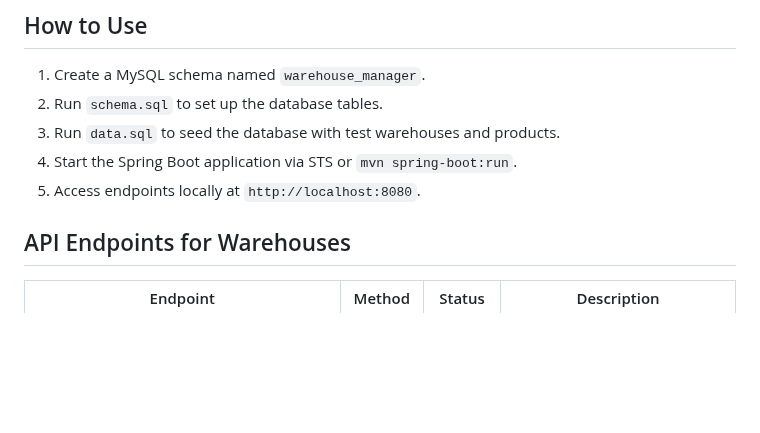
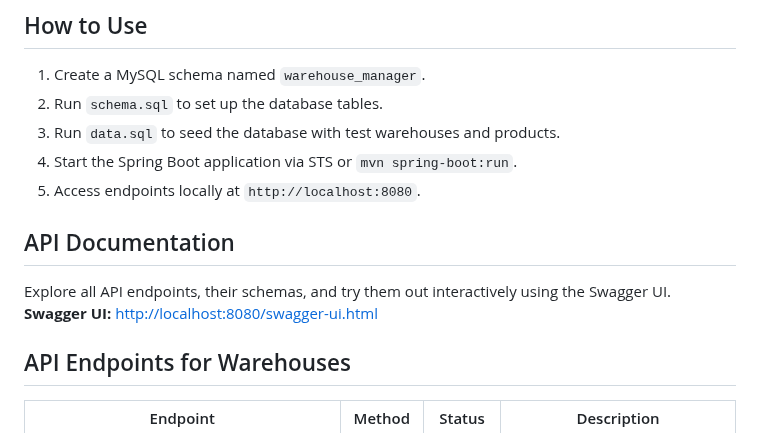
Before and after one commit to jeffgsherwood/WarehouseManager, a Markdown page: README.md, the part around the change. Rendered like a GitHub page; blank space fills up the shorter version.

Commit message:
Update README.md
Updated README.md with Swagger UI API documentation and link.

```diff
--- a/README.md
+++ b/README.md
@@ -24,6 +24,11 @@ WarehouseManager is a backend inventory management system designed to help admin
 3. Run `data.sql` to seed the database with test warehouses and products.
 4. Start the Spring Boot application via STS or `mvn spring-boot:run`.
 5. Access endpoints locally at `http://localhost:8080`.
+
+## API Documentation
+
+Explore all API endpoints, their schemas, and try them out interactively using the Swagger UI.
+**Swagger UI:** [http://localhost:8080/swagger-ui.html](http://localhost:8080/swagger-ui.html)
 
 ## API Endpoints for Warehouses
 
```
